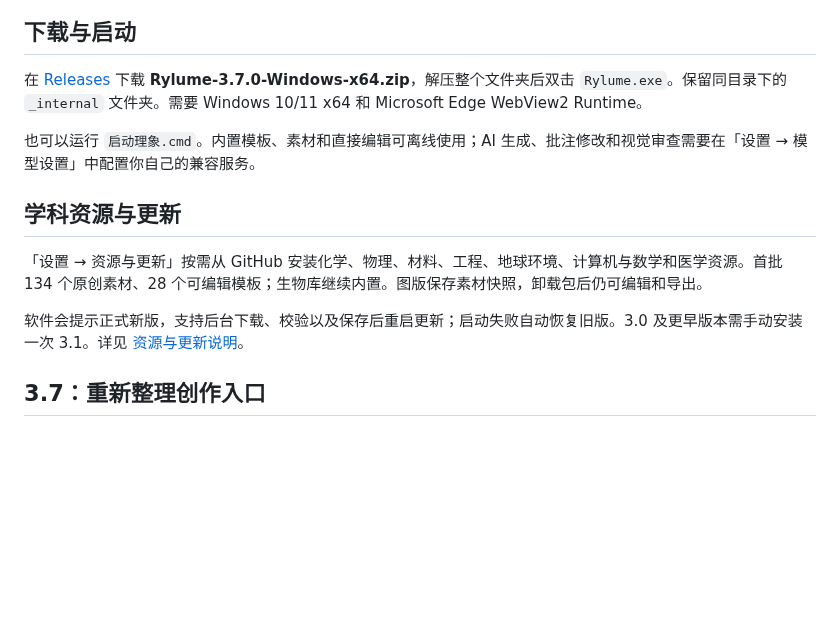
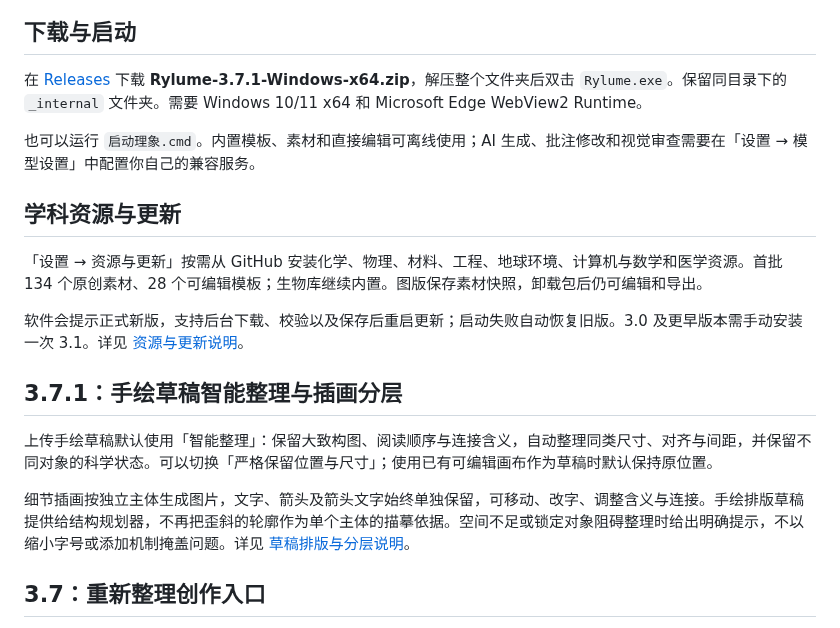
Before and after one commit to zhao060206/Rylume, a Markdown page: README.md, the part around the change. Rendered like a GitHub page; blank space fills up the shorter version.

Commit message:
Regularize approximate sketches while keeping illustration text and arrows editable

```diff
--- a/README.md
+++ b/README.md
@@ -6,7 +6,7 @@
 
 ## 下载与启动
 
-在 [Releases](https://github.com/zhao060206/Rylume/releases/latest) 下载 **Rylume-3.7.0-Windows-x64.zip**，解压整个文件夹后双击 `Rylume.exe`。保留同目录下的 `_internal` 文件夹。需要 Windows 10/11 x64 和 Microsoft Edge WebView2 Runtime。
+在 [Releases](https://github.com/zhao060206/Rylume/releases/latest) 下载 **Rylume-3.7.1-Windows-x64.zip**，解压整个文件夹后双击 `Rylume.exe`。保留同目录下的 `_internal` 文件夹。需要 Windows 10/11 x64 和 Microsoft Edge WebView2 Runtime。
 
 也可以运行 `启动理象.cmd`。内置模板、素材和直接编辑可离线使用；AI 生成、批注修改和视觉审查需要在「设置 → 模型设置」中配置你自己的兼容服务。
 
@@ -15,6 +15,12 @@
 「设置 → 资源与更新」按需从 GitHub 安装化学、物理、材料、工程、地球环境、计算机与数学和医学资源。首批 134 个原创素材、28 个可编辑模板；生物库继续内置。图版保存素材快照，卸载包后仍可编辑和导出。
 
 软件会提示正式新版，支持后台下载、校验以及保存后重启更新；启动失败自动恢复旧版。3.0 及更早版本需手动安装一次 3.1。详见 [资源与更新说明](docs/RESOURCES-AND-UPDATES.md)。
+
+## 3.7.1：手绘草稿智能整理与插画分层
+
+上传手绘草稿默认使用「智能整理」：保留大致构图、阅读顺序与连接含义，自动整理同类尺寸、对齐与间距，并保留不同对象的科学状态。可以切换「严格保留位置与尺寸」；使用已有可编辑画布作为草稿时默认保持原位置。
+
+细节插画按独立主体生成图片，文字、箭头及箭头文字始终单独保留，可移动、改字、调整含义与连接。手绘排版草稿提供给结构规划器，不再把歪斜的轮廓作为单个主体的描摹依据。空间不足或锁定对象阻碍整理时给出明确提示，不以缩小字号或添加机制掩盖问题。详见 [草稿排版与分层说明](docs/SKETCH-LAYOUT-3.7.1.md)。
 
 ## 3.7：重新整理创作入口
 
```
Also changed, not shown: docs/SKETCH-LAYOUT-3.7.1.md (added, +23 -0 lines), docs/sketch-cleanup-3.7.1.png (added), 14 other files.
